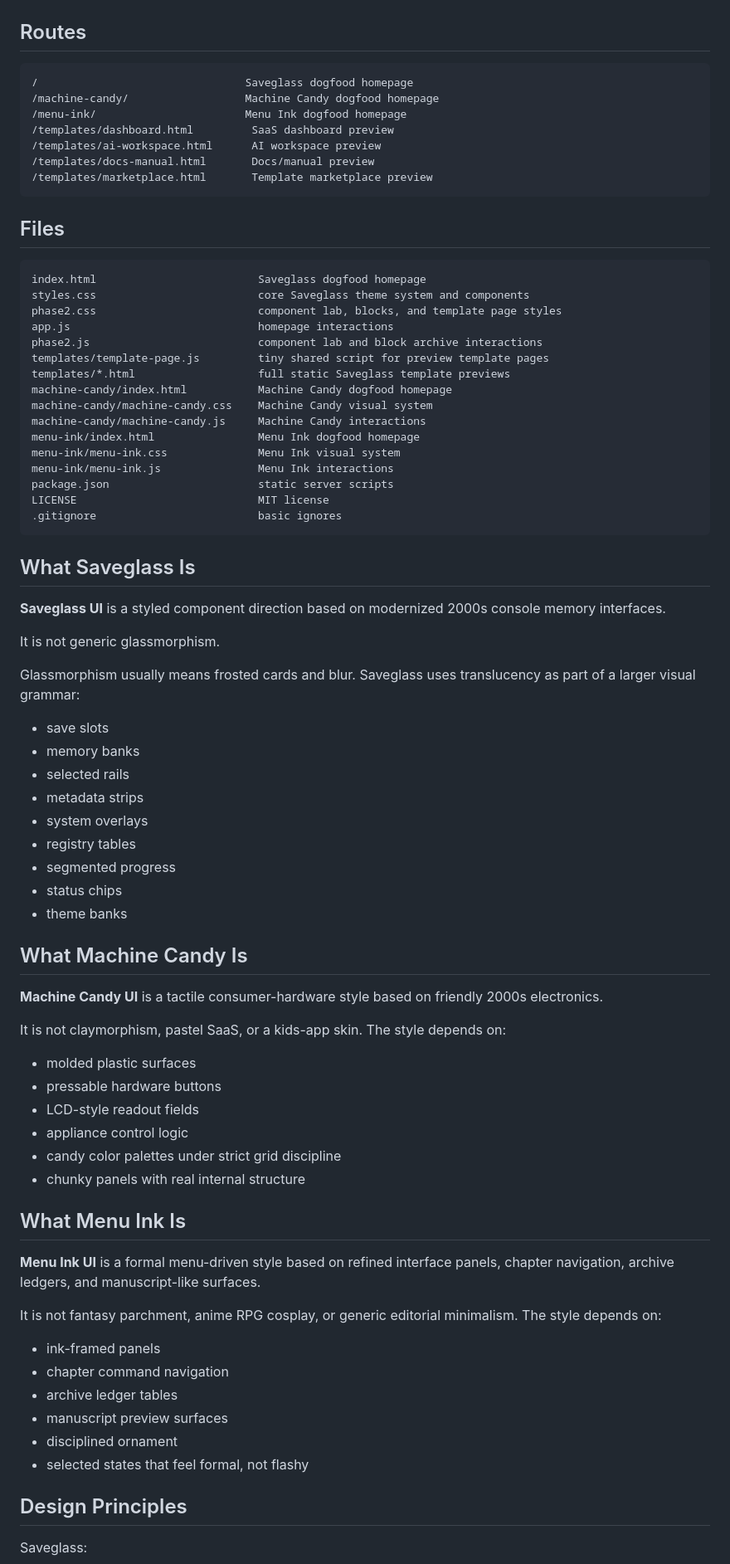
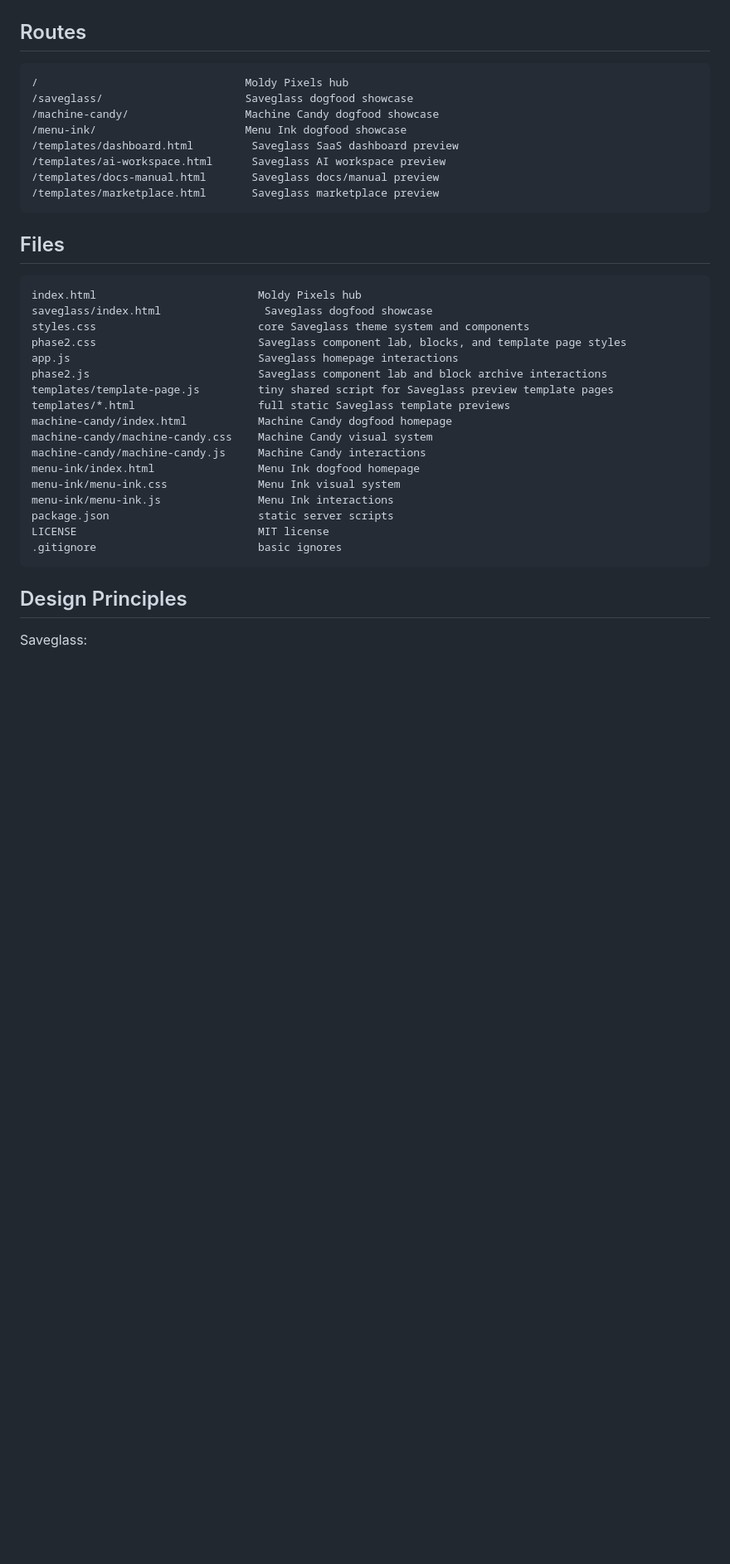
Before and after one commit to HarrowHaus/moldypixels, a Markdown page: README.md, the part around one of its changes. Shown at 83% size. GitHub-like rendering; blank space fills up the shorter version.

Commit message:
Update README for hub architecture

````diff
--- a/README.md
+++ b/README.md
@@ -94,24 +109,26 @@ http://127.0.0.1:8080
 ## Routes
 
 ```txt
-/                                Saveglass dogfood homepage
-/machine-candy/                  Machine Candy dogfood homepage
-/menu-ink/                       Menu Ink dogfood homepage
-/templates/dashboard.html         SaaS dashboard preview
-/templates/ai-workspace.html      AI workspace preview
-/templates/docs-manual.html       Docs/manual preview
-/templates/marketplace.html       Template marketplace preview
+/                                Moldy Pixels hub
+/saveglass/                      Saveglass dogfood showcase
+/machine-candy/                  Machine Candy dogfood showcase
+/menu-ink/                       Menu Ink dogfood showcase
+/templates/dashboard.html         Saveglass SaaS dashboard preview
+/templates/ai-workspace.html      Saveglass AI workspace preview
+/templates/docs-manual.html       Saveglass docs/manual preview
+/templates/marketplace.html       Saveglass marketplace preview
 ```
 
 ## Files
 
 ```txt
-index.html                         Saveglass dogfood homepage
+index.html                         Moldy Pixels hub
+saveglass/index.html                Saveglass dogfood showcase
 styles.css                         core Saveglass theme system and components
-phase2.css                         component lab, blocks, and template page styles
-app.js                             homepage interactions
-phase2.js                          component lab and block archive interactions
-templates/template-page.js         tiny shared script for preview template pages
+phase2.css                         Saveglass component lab, blocks, and template page styles
+app.js                             Saveglass homepage interactions
+phase2.js                          Saveglass component lab and block archive interactions
+templates/template-page.js         tiny shared script for Saveglass preview template pages
 templates/*.html                   full static Saveglass template previews
 machine-candy/index.html           Machine Candy dogfood homepage
 machine-candy/machine-candy.css    Machine Candy visual system
@@ -123,50 +140,6 @@ package.json                       static server scripts
 LICENSE                            MIT license
 .gitignore                         basic ignores
 ```
-
-## What Saveglass Is
-
-**Saveglass UI** is a styled component direction based on modernized 2000s console memory interfaces.
-
-It is not generic glassmorphism.
-
-Glassmorphism usually means frosted cards and blur. Saveglass uses translucency as part of a larger visual grammar:
-
-- save slots
-- memory banks
-- selected rails
-- metadata strips
-- system overlays
-- registry tables
-- segmented progress
-- status chips
-- theme banks
-
-## What Machine Candy Is
-
-**Machine Candy UI** is a tactile consumer-hardware style based on friendly 2000s electronics.
-
-It is not claymorphism, pastel SaaS, or a kids-app skin. The style depends on:
-
-- molded plastic surfaces
-- pressable hardware buttons
-- LCD-style readout fields
-- appliance control logic
-- candy color palettes under strict grid discipline
-- chunky panels with real internal structure
-
-## What Menu Ink Is
-
-**Menu Ink UI** is a formal menu-driven style based on refined interface panels, chapter navigation, archive ledgers, and manuscript-like surfaces.
-
-It is not fantasy parchment, anime RPG cosplay, or generic editorial minimalism. The style depends on:
-
-- ink-framed panels
-- chapter command navigation
-- archive ledger tables
-- manuscript preview surfaces
-- disciplined ornament
-- selected states that feel formal, not flashy
 
 ## Design Principles
 
````
Also changed, not shown: other parts of README.md (+31 -20 lines).
